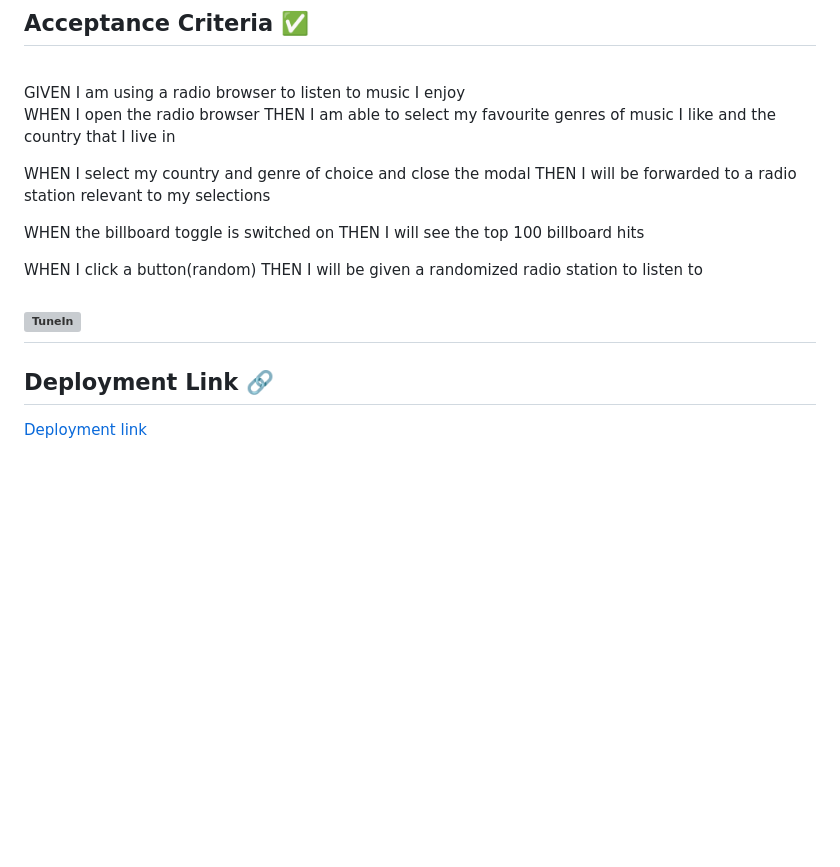
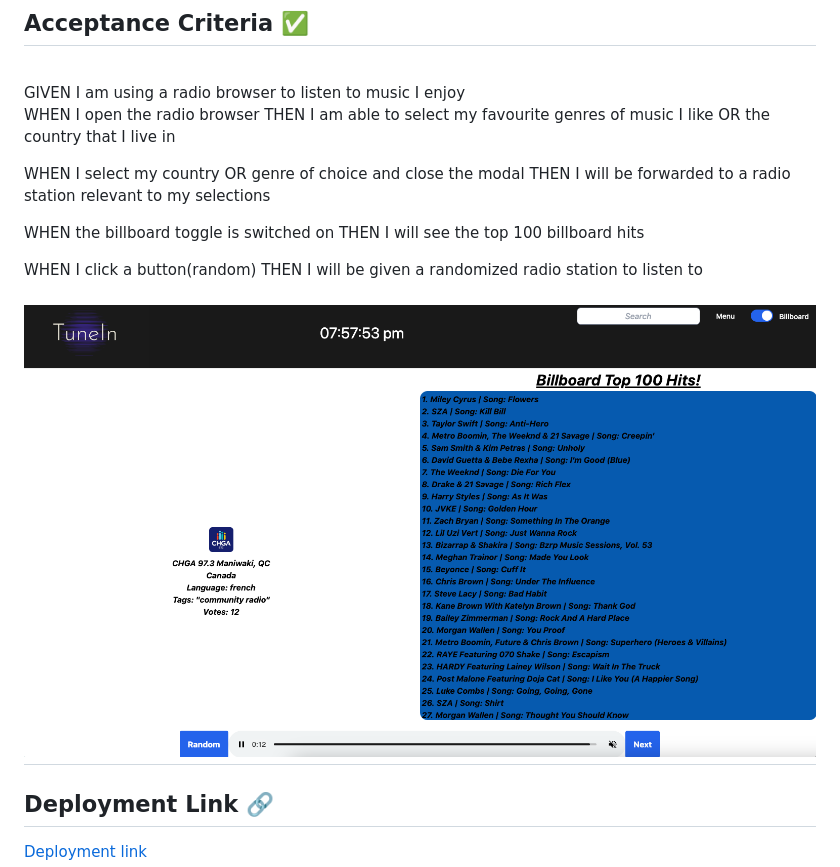
Before and after one commit to moonbyte13/Project-Tune-in-Team-5, a Markdown page: README.md, the part around the change. GitHub-like rendering; pictures changed too: assets/images/website.png (added); blank space fills up the shorter version; grey boxes are pictures that could not be loaded.

```diff
--- a/README.md
+++ b/README.md
@@ -26,9 +26,9 @@ SO THAT I can listen to all of the music that I like
 GIVEN I am using a radio browser to listen to music I enjoy
 
 WHEN I open the radio browser
-THEN I am able to select my favourite genres of music I like and the country that I live in
+THEN I am able to select my favourite genres of music I like OR the country that I live in
 
-WHEN I select my country and genre of choice and close the modal
+WHEN I select my country OR genre of choice and close the modal
 THEN I will be forwarded to a radio station relevant to my selections
 
 WHEN the billboard toggle is switched on
@@ -37,7 +37,7 @@ THEN I will see the top 100 billboard hits
 WHEN I click a button(random)
 THEN I will be given a randomized radio station to listen to
 
-## ![TuneIn](imageofwebsitehere)
+## ![TuneIn](./assets/images/website.png)
 
 ## Deployment Link 🔗
 [Deployment link](https://xmoonphasex.github.io/Project-Tune-in-Team-5/)<br>
```
